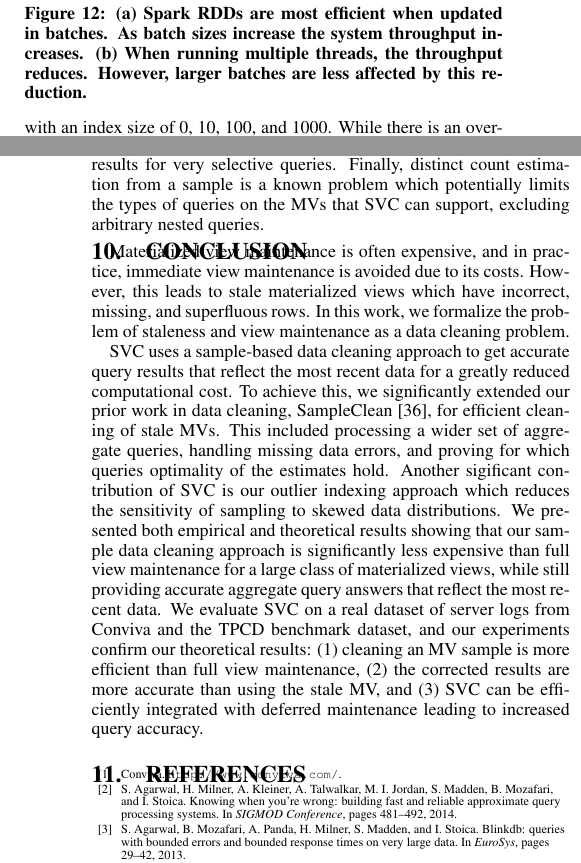
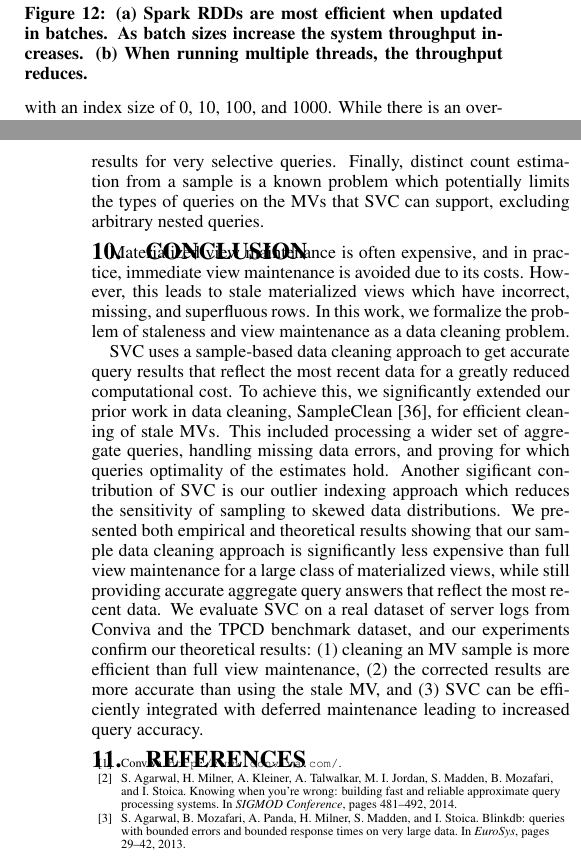
Before and after one commit to sjyk/sampleclean-matview, a LaTeX paper (outline.tex, which reads experiments.tex): two parts of the columns of pages 10 and 12 of 12, joined at a grey line, cut so that both start at the same text. Compiled offline with pdfLaTeX.

Commit message:
Fit to 12 pages

```diff
--- a/experiments.tex
+++ b/experiments.tex
@@ -325,7 +325,7 @@ These results show consistency with our results on the synthetic datasets.
 \centering
  \includegraphics[scale=0.13]{exp/con_1.pdf}
  \includegraphics[scale=0.13]{exp/con_2.pdf}\vspace{-1em}
- \caption{(a) Spark RDDs are most efficient when updated in batches. As batch sizes increase the system throughput increases. (b) When running multiple threads, the throughput reduces. However, larger batches are less affected by this reduction. \label{conv-2}}\vspace{-1.25em}
+ \caption{(a) Spark RDDs are most efficient when updated in batches. As batch sizes increase the system throughput increases. (b) When running multiple threads, the throughput reduces. \label{conv-2}}\vspace{-1.25em}
 \end{figure}
 
 We devised an end-to-end experiment simulating a real integration with periodic maintenance.
--- a/outline.tex
+++ b/outline.tex
@@ -160,7 +160,7 @@ While approximate, the corrected query results reflect the most recent data.
 \input{outlier.tex}
 %\input{analysis.tex}
 \input{experiments.tex}
-\input{conclusion.tex}
+\input{conclusion.tex}\vspace{-1em}
 
 \bibliographystyle{abbrv}
 %\scriptsize
```
